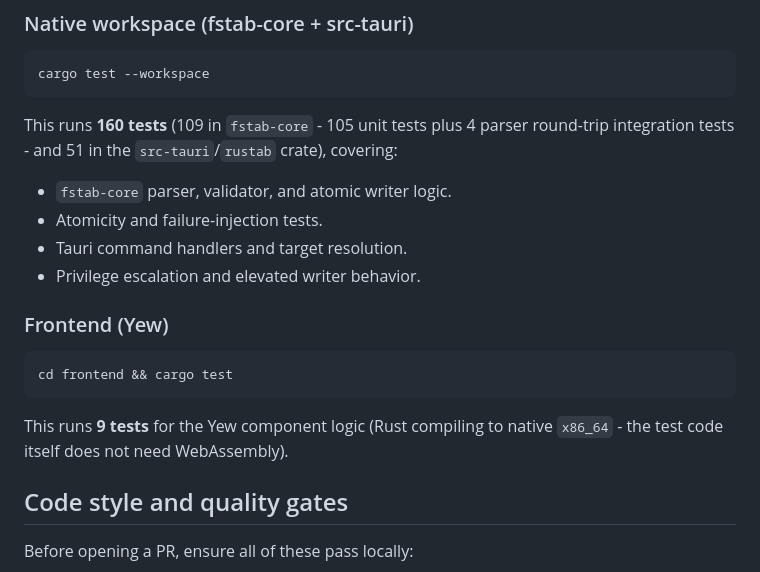
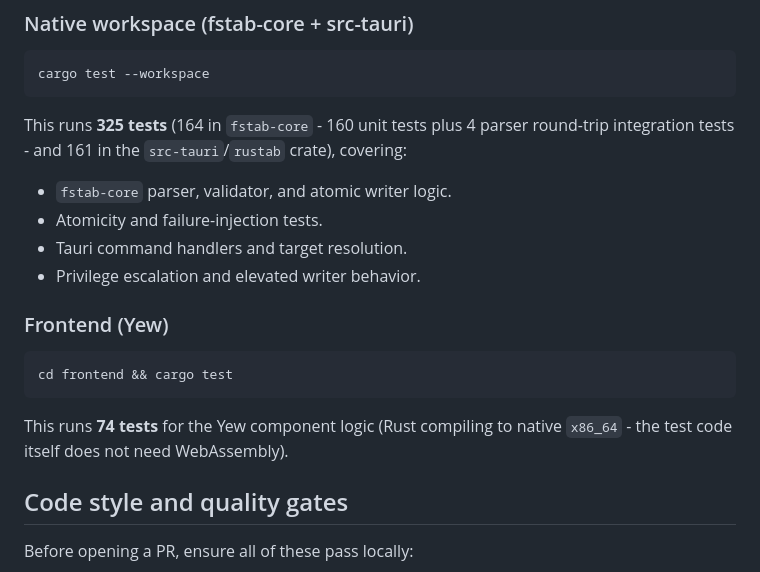
Before and after one commit to t0msk/rustab, a Markdown page: CONTRIBUTING.md, the part around the change. Rendered like a GitHub page.

````diff
--- a/CONTRIBUTING.md
+++ b/CONTRIBUTING.md
@@ -123,8 +123,8 @@ For safe, reproducible testing, use the hand-written sample fstab files in `test
 cargo test --workspace
 ```
 
-This runs **160 tests** (109 in `fstab-core` - 105 unit tests plus 4
-parser round-trip integration tests - and 51 in the `src-tauri`/`rustab`
+This runs **325 tests** (164 in `fstab-core` - 160 unit tests plus 4
+parser round-trip integration tests - and 161 in the `src-tauri`/`rustab`
 crate), covering:
 - `fstab-core` parser, validator, and atomic writer logic.
 - Atomicity and failure-injection tests.
@@ -137,7 +137,7 @@ crate), covering:
 cd frontend && cargo test
 ```
 
-This runs **9 tests** for the Yew component logic (Rust compiling to native `x86_64` - the test code itself does not need WebAssembly).
+This runs **74 tests** for the Yew component logic (Rust compiling to native `x86_64` - the test code itself does not need WebAssembly).
 
 ## Code style and quality gates
 
````
Also changed, not shown: README.md (+8 -9 lines).
